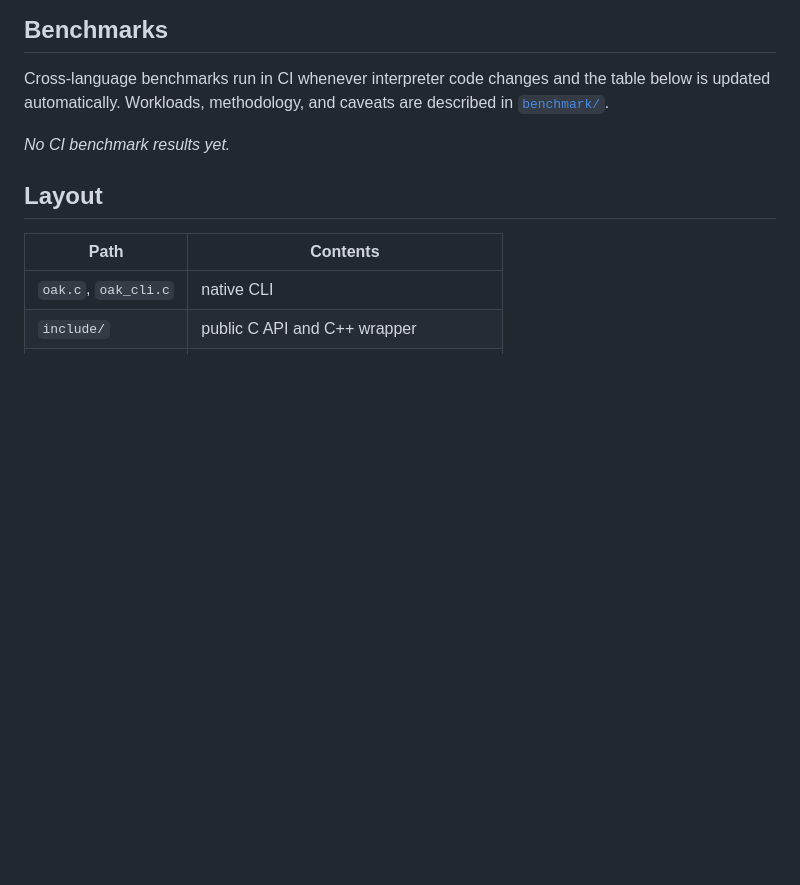
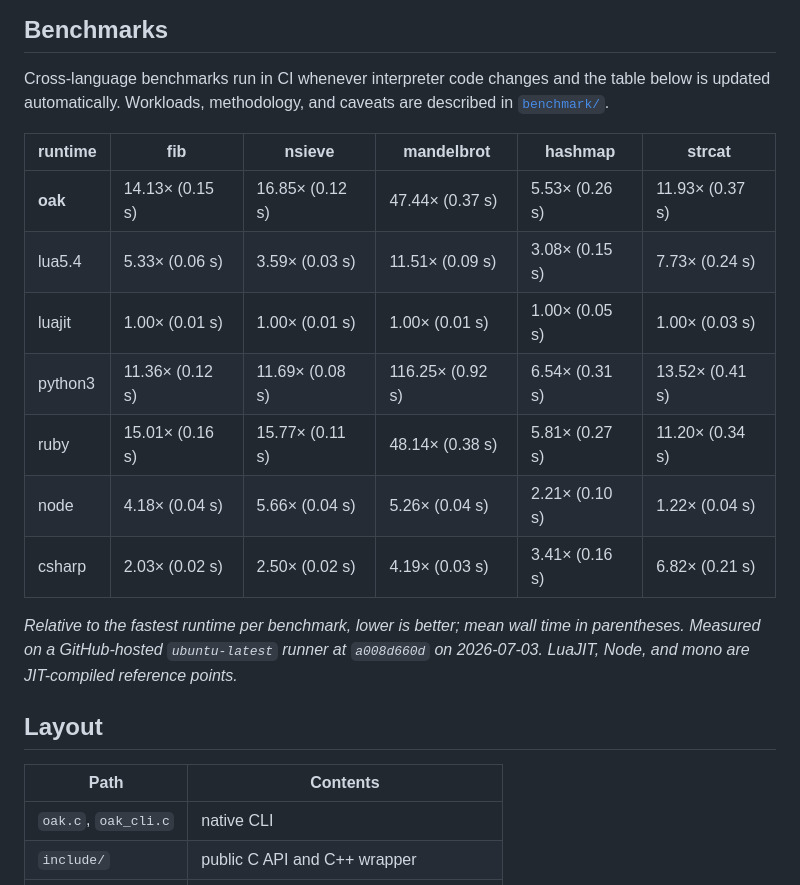
Before and after one commit to vladbelousoff/oak, a Markdown page: README.md, the part around the change. Rendered like a GitHub page; blank space fills up the shorter version.

Commit message:
docs: update benchmark results [skip ci]

```diff
--- a/README.md
+++ b/README.md
@@ -173,7 +173,17 @@ table below is updated automatically. Workloads, methodology, and caveats are
 described in [`benchmark/`](benchmark/README.md).
 
 <!-- benchmark:start -->
-_No CI benchmark results yet._
+| runtime | fib | nsieve | mandelbrot | hashmap | strcat |
+|---|---|---|---|---|---|
+| **oak** | 14.13× (0.15 s) | 16.85× (0.12 s) | 47.44× (0.37 s) | 5.53× (0.26 s) | 11.93× (0.37 s) |
+| lua5.4 | 5.33× (0.06 s) | 3.59× (0.03 s) | 11.51× (0.09 s) | 3.08× (0.15 s) | 7.73× (0.24 s) |
+| luajit | 1.00× (0.01 s) | 1.00× (0.01 s) | 1.00× (0.01 s) | 1.00× (0.05 s) | 1.00× (0.03 s) |
+| python3 | 11.36× (0.12 s) | 11.69× (0.08 s) | 116.25× (0.92 s) | 6.54× (0.31 s) | 13.52× (0.41 s) |
+| ruby | 15.01× (0.16 s) | 15.77× (0.11 s) | 48.14× (0.38 s) | 5.81× (0.27 s) | 11.20× (0.34 s) |
+| node | 4.18× (0.04 s) | 5.66× (0.04 s) | 5.26× (0.04 s) | 2.21× (0.10 s) | 1.22× (0.04 s) |
+| csharp | 2.03× (0.02 s) | 2.50× (0.02 s) | 4.19× (0.03 s) | 3.41× (0.16 s) | 6.82× (0.21 s) |
+
+_Relative to the fastest runtime per benchmark, lower is better; mean wall time in parentheses. Measured on a GitHub-hosted `ubuntu-latest` runner at `a008d660d` on 2026-07-03. LuaJIT, Node, and mono are JIT-compiled reference points._
 <!-- benchmark:end -->
 
 ## Layout
```
